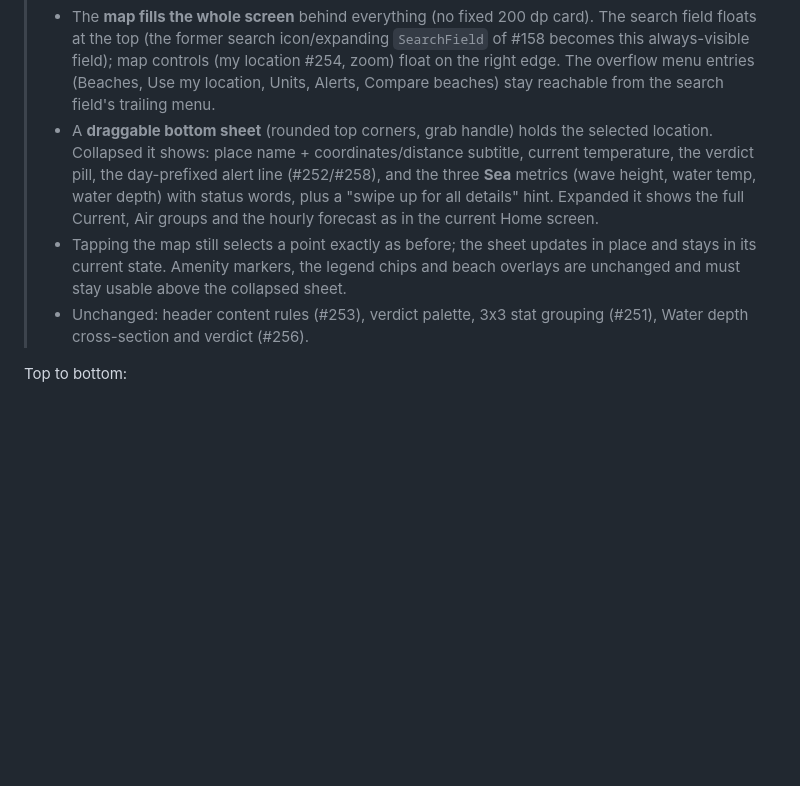
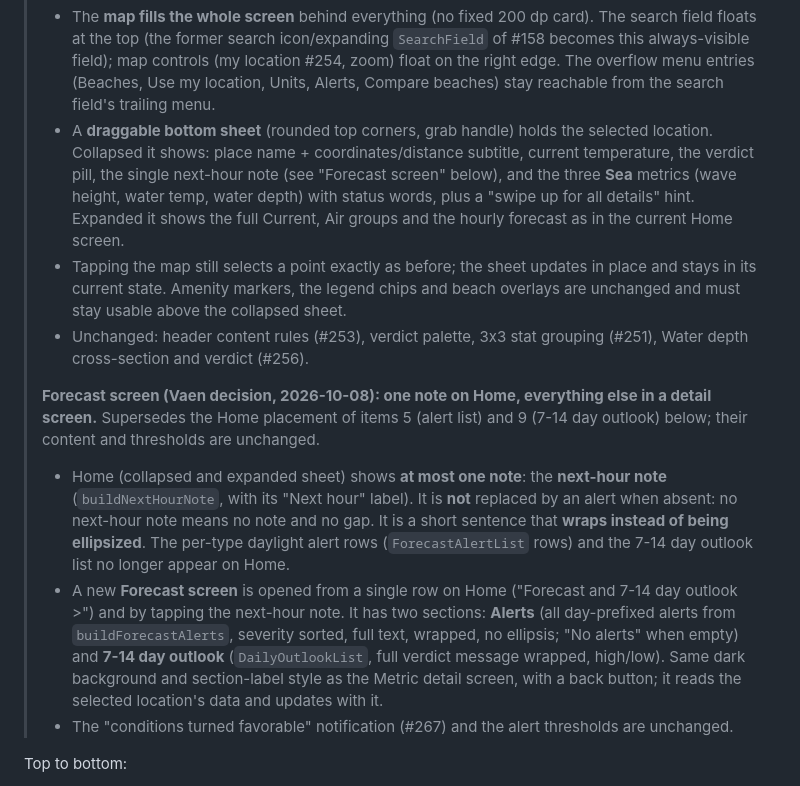
Before and after one commit to huseyinsaht/BeachIQ, a Markdown page: docs/design.md, the part around the change. Rendered like a GitHub page; blank space fills up the shorter version.

Commit message:
docs(design): Home shows one next-hour note; alerts and outlook move to a Forecast screen
Co-Authored-By: Claude Sonnet 5.5 <noreply@anthropic.com>

```diff
--- a/docs/design.md
+++ b/docs/design.md
@@ -106,8 +106,8 @@ or isn't available.
 >   (Beaches, Use my location, Units, Alerts, Compare beaches) stay reachable from the search field's
 >   trailing menu.
 > - A **draggable bottom sheet** (rounded top corners, grab handle) holds the selected location. Collapsed
->   it shows: place name + coordinates/distance subtitle, current temperature, the verdict pill, the day-prefixed
->   alert line (#252/#258), and the three **Sea** metrics (wave height, water temp, water depth) with
+>   it shows: place name + coordinates/distance subtitle, current temperature, the verdict pill, the single
+>   next-hour note (see "Forecast screen" below), and the three **Sea** metrics (wave height, water temp, water depth) with
 >   status words, plus a "swipe up for all details" hint. Expanded it shows the full Current, Air groups
 >   and the hourly forecast as in the current Home screen.
 > - Tapping the map still selects a point exactly as before; the sheet updates in place and stays in its
@@ -115,6 +115,22 @@ or isn't available.
 >   usable above the collapsed sheet.
 > - Unchanged: header content rules (#253), verdict palette, 3x3 stat grouping (#251), Water depth
 >   cross-section and verdict (#256).
+>
+> **Forecast screen (Vaen decision, 2026-10-08): one note on Home, everything else in a detail screen.**
+> Supersedes the Home placement of items 5 (alert list) and 9 (7-14 day outlook) below; their content and
+> thresholds are unchanged.
+>
+> - Home (collapsed and expanded sheet) shows **at most one note**: the **next-hour note**
+>   (`buildNextHourNote`, with its "Next hour" label). It is **not** replaced by an alert when absent: no
+>   next-hour note means no note and no gap. It is a short sentence that **wraps instead of being
+>   ellipsized**. The per-type daylight alert rows (`ForecastAlertList` rows) and the 7-14 day outlook list no
+>   longer appear on Home.
+> - A new **Forecast screen** is opened from a single row on Home ("Forecast and 7-14 day outlook  >") and by tapping the
+>   next-hour note. It has two sections: **Alerts** (all day-prefixed alerts from `buildForecastAlerts`, severity
+>   sorted, full text, wrapped, no ellipsis; "No alerts" when empty) and **7-14 day outlook**
+>   (`DailyOutlookList`, full verdict message wrapped, high/low). Same dark background and section-label style as
+>   the Metric detail screen, with a back button; it reads the selected location's data and updates with it.
+> - The "conditions turned favorable" notification (#267) and the alert thresholds are unchanged.
 
 Top to bottom:
 
```
